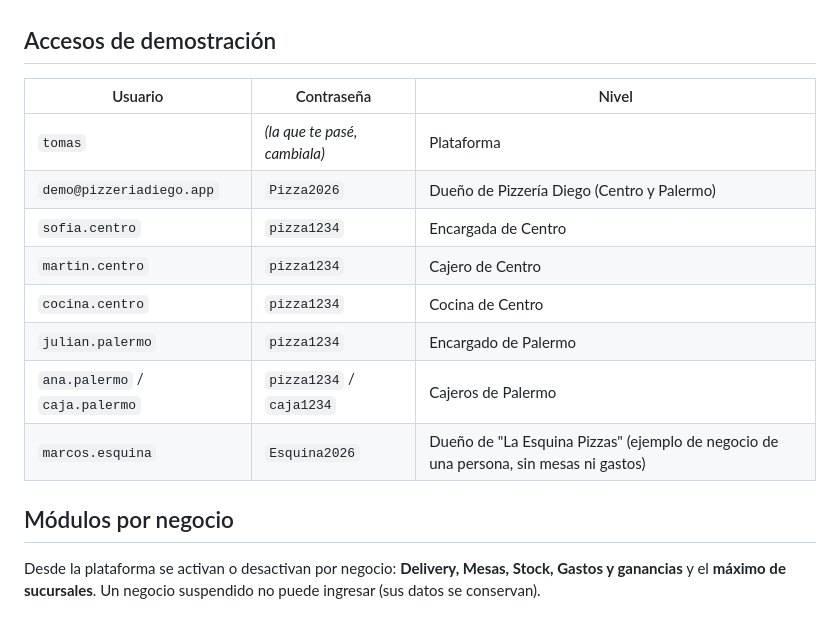
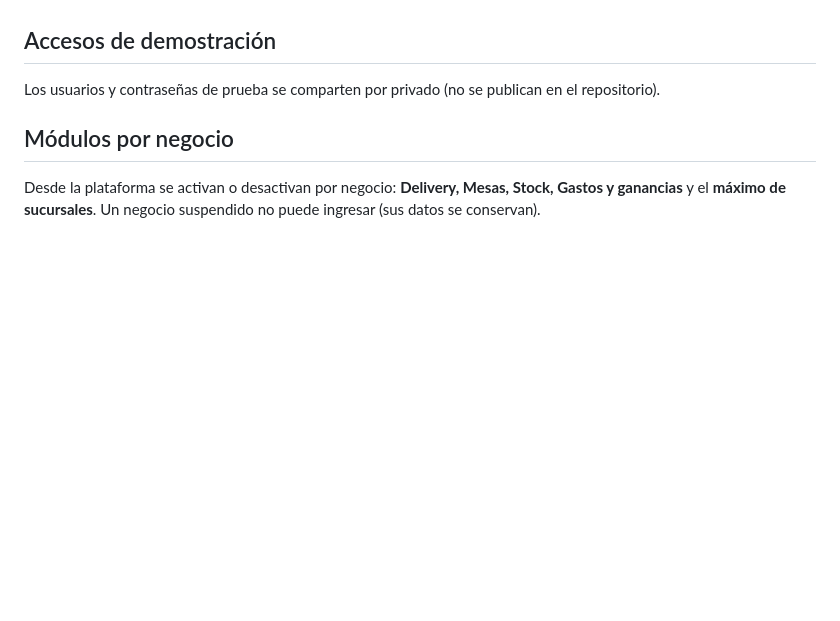
Before and after one commit to TRenggli/pizzeria-diego, a Markdown page: README.md, the part around the change. Rendered like a GitHub page; blank space fills up the shorter version.

Commit message:
README: sin credenciales de prueba
Co-Authored-By: Claude Opus 5.5 <noreply@anthropic.com>

```diff
--- a/README.md
+++ b/README.md
@@ -32,16 +32,7 @@ Cada sucursal tiene su propio menú, precios, clientes, pedidos, caja, stock y g
 
 ## Accesos de demostración
 
-| Usuario | Contraseña | Nivel |
-|---|---|---|
-| `tomas` | *(la que te pasé, cambiala)* | Plataforma |
-| `demo@pizzeriadiego.app` | `Pizza2026` | Dueño de Pizzería Diego (Centro y Palermo) |
-| `sofia.centro` | `pizza1234` | Encargada de Centro |
-| `martin.centro` | `pizza1234` | Cajero de Centro |
-| `cocina.centro` | `pizza1234` | Cocina de Centro |
-| `julian.palermo` | `pizza1234` | Encargado de Palermo |
-| `ana.palermo` / `caja.palermo` | `pizza1234` / `caja1234` | Cajeros de Palermo |
-| `marcos.esquina` | `Esquina2026` | Dueño de "La Esquina Pizzas" (ejemplo de negocio de una persona, sin mesas ni gastos) |
+Los usuarios y contraseñas de prueba se comparten por privado (no se publican en el repositorio).
 
 ## Módulos por negocio
 
```
